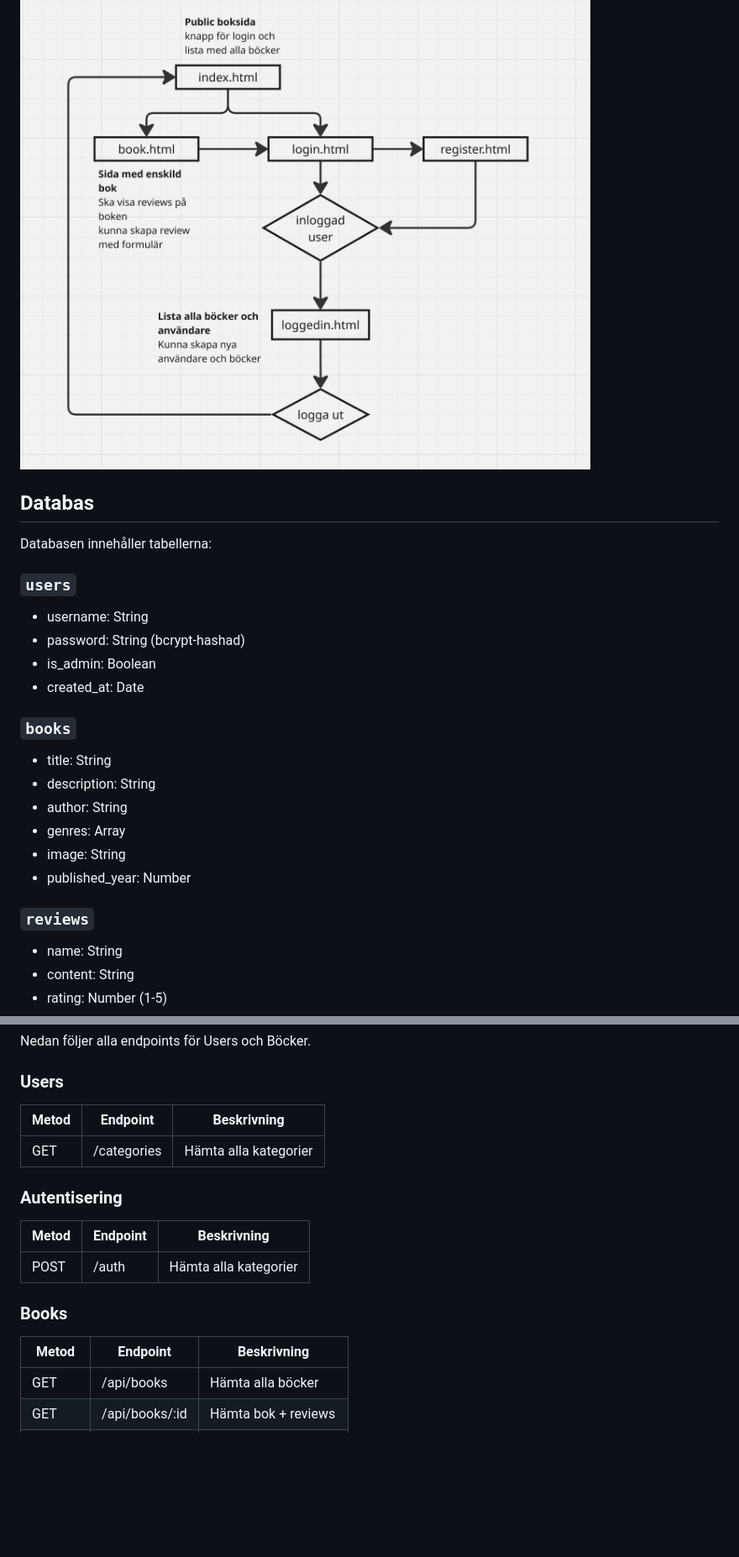
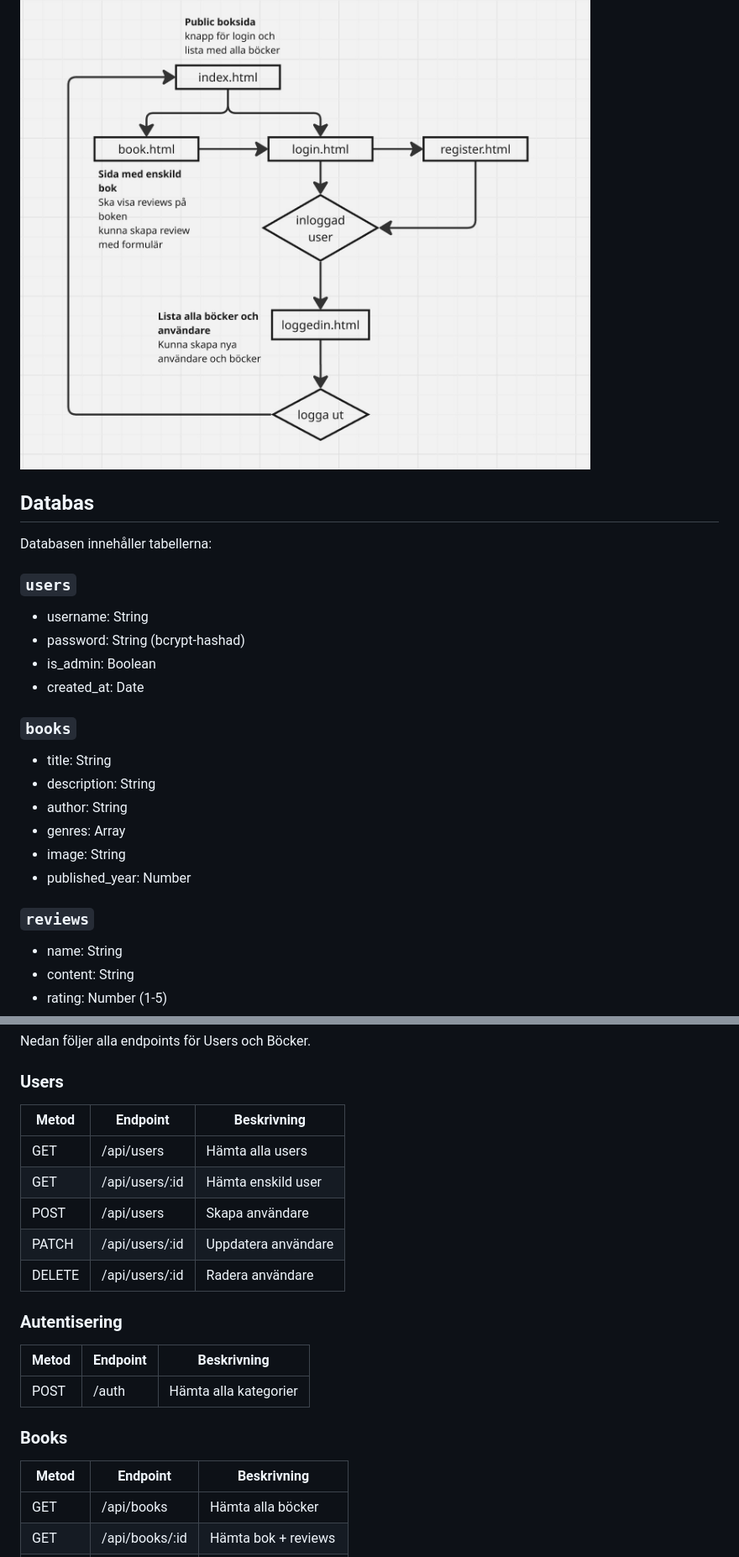
Before and after one commit to xAlexCode/Gruppuppgift2-API, a Markdown page: README.md, 2 parts joined by grey strips. Shown at 84% size. Drawn GitHub-style; blank space fills up the shorter version.

Commit message:
Fix formatting and improve clarity in README.md

```diff
--- a/README.md
+++ b/README.md
@@ -26,18 +27,18 @@ Detta grupprojekt är ett fullstack‑system byggt med **Express + TypeScript +
 ![Flow](flow.jpg)
-
 
 ## Databas
 
 Databasen innehåller tabellerna:
 
 ### `users`
+
 - username: String
 - password: String (bcrypt‑hashad)
 - is_admin: Boolean
 - created_at: Date
 
+### `books`
 
-### `books`
 - title: String
 - description: String
 - author: String
@@ -45,8 +46,8 @@ Databasen innehåller tabellerna:
 - image: String
 - published_year: Number
 
+### `reviews`
 
-### `reviews`
 - name: String
 - content: String
 - rating: Number (1-5)
@@ -95,21 +95,24 @@ Nedan följer alla endpoints för Users och Böcker.
 
 ### Users
 
-| Metod  | Endpoint        | Beskrivning           |
-| ------ | --------------- | --------------------- |
-| GET    | /categories     | Hämta alla kategorier |
-
+| Metod  | Endpoint       | Beskrivning         |
+| ------ | -------------- | ------------------- |
+| GET    | /api/users     | Hämta alla users    |
+| GET    | /api/users/:id | Hämta enskild user  |
+| POST   | /api/users     | Skapa användare     |
+| PATCH  | /api/users/:id | Uppdatera användare |
+| DELETE | /api/users/:id | Radera användare    |
 
 ### Autentisering
 
-| Metod  | Endpoint        | Beskrivning           |
-| ------ | --------------- | --------------------- |
-| POST   | /auth           | Hämta alla kategorier |
+| Metod | Endpoint | Beskrivning           |
+| ----- | -------- | --------------------- |
+| POST  | /auth    | Hämta alla kategorier |
 
 ### Books
 
 | Metod  | Endpoint       | Beskrivning          |
-| ------ | -------------  | -------------------- |
+| ------ | -------------- | -------------------- |
 | GET    | /api/books     | Hämta alla böcker    |
 | GET    | /api/books/:id | Hämta bok + reviews  |
 | POST   | /api/books     | Skapa bok            |
```
Also changed, not shown: other parts of README.md (+3 -3 lines).
